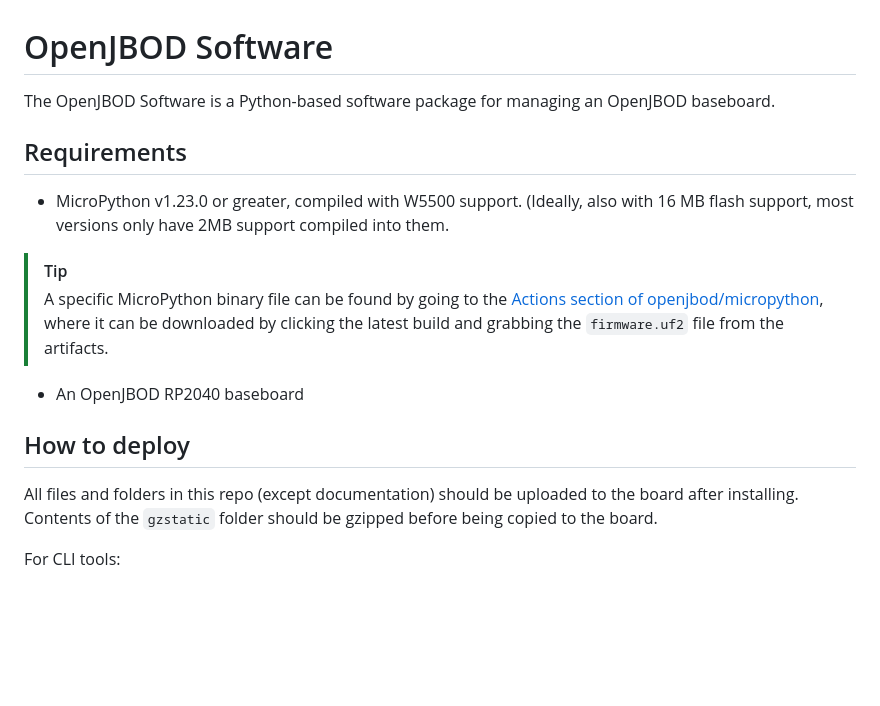
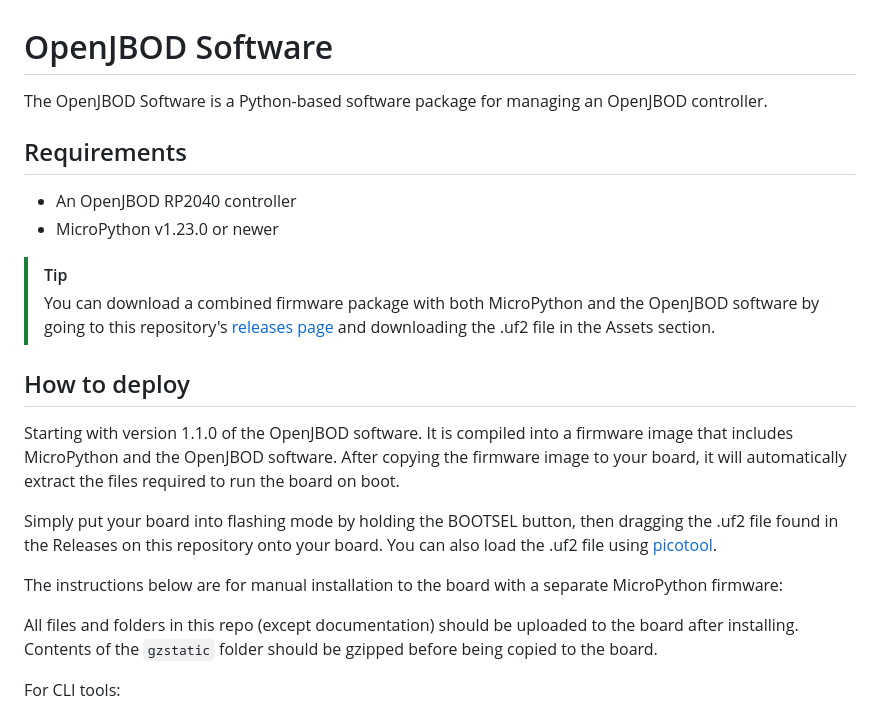
Before and after one commit to OpenJBOD/software, a Markdown page: README.md, the part around the change. Rendered like a GitHub page; blank space fills up the shorter version.

Commit message:
update README for v1.1.0 packaging

```diff
--- a/README.md
+++ b/README.md
@@ -1,15 +1,21 @@
 # OpenJBOD Software
 
-The OpenJBOD Software is a Python-based software package for managing an OpenJBOD baseboard.
+The OpenJBOD Software is a Python-based software package for managing an OpenJBOD controller.
 
 ## Requirements
 
-- MicroPython v1.23.0 or greater, compiled with W5500 support. (Ideally, also with 16 MB flash support, most versions only have 2MB support compiled into them.
+- An OpenJBOD RP2040 controller
+- MicroPython v1.23.0 or newer
 > [!TIP]
-> A specific MicroPython binary file can be found by going to the [Actions section of openjbod/micropython](https://github.com/OpenJBOD/micropython/actions), where it can be downloaded by clicking the latest build and grabbing the `firmware.uf2` file from the artifacts.
-- An OpenJBOD RP2040 baseboard
+> You can download a combined firmware package with both MicroPython and the OpenJBOD software by going to this repository's [releases page](https://github.com/OpenJBOD/software/releases) and downloading the .uf2 file in the Assets section.
 
 ## How to deploy
+
+Starting with version 1.1.0 of the OpenJBOD software. It is compiled into a firmware image that includes MicroPython and the OpenJBOD software. After copying the firmware image to your board, it will automatically extract the files required to run the board on boot.
+
+Simply put your board into flashing mode by holding the BOOTSEL button, then dragging the .uf2 file found in the Releases on this repository onto your board. You can also load the .uf2 file using [picotool](https://github.com/raspberrypi/picotool).
+
+The instructions below are for manual installation to the board with a separate MicroPython firmware:
 
 All files and folders in this repo (except documentation) should be uploaded to the board after installing. Contents of the `gzstatic` folder should be gzipped before being copied to the board.
 
```
